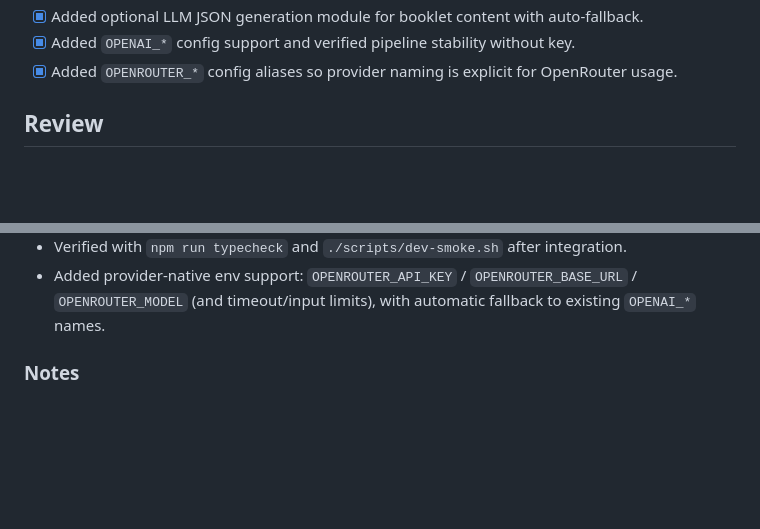
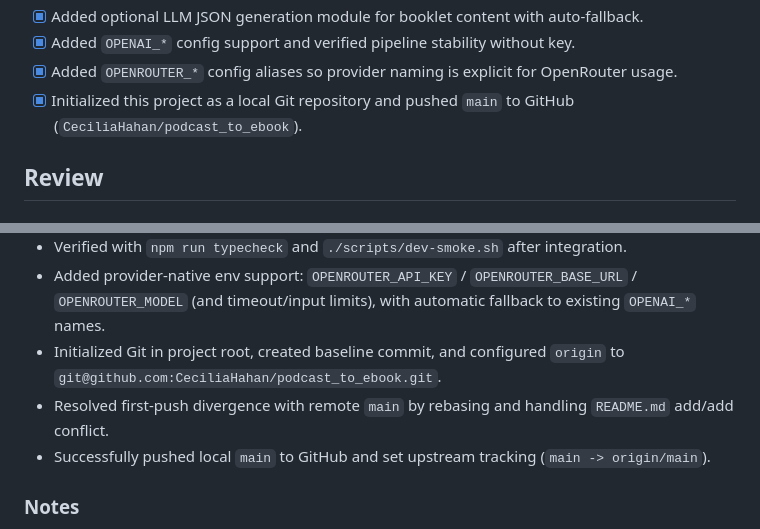
Before and after one commit to CeciliaHahan/podcast_to_ebook, a Markdown page: tasks/todo.md, 2 parts joined by grey strips. Drawn GitHub-style; blank space fills up the shorter version.

Commit message:
docs: update todo after github push

```diff
--- a/tasks/todo.md
+++ b/tasks/todo.md
@@ -74,6 +74,7 @@
 - [x] Added optional LLM JSON generation module for booklet content with auto-fallback.
 - [x] Added `OPENAI_*` config support and verified pipeline stability without key.
 - [x] Added `OPENROUTER_*` config aliases so provider naming is explicit for OpenRouter usage.
+- [x] Initialized this project as a local Git repository and pushed `main` to GitHub (`CeciliaHahan/podcast_to_ebook`).
 
 ## Review
 
@@ -106,6 +107,9 @@
 - Ensured no-regression fallback path: when `OPENAI_API_KEY` is empty or API call fails, generation continues with deterministic logic.
 - Verified with `npm run typecheck` and `./scripts/dev-smoke.sh` after integration.
 - Added provider-native env support: `OPENROUTER_API_KEY` / `OPENROUTER_BASE_URL` / `OPENROUTER_MODEL` (and timeout/input limits), with automatic fallback to existing `OPENAI_*` names.
+- Initialized Git in project root, created baseline commit, and configured `origin` to `git@github.com:CeciliaHahan/podcast_to_ebook.git`.
+- Resolved first-push divergence with remote `main` by rebasing and handling `README.md` add/add conflict.
+- Successfully pushed local `main` to GitHub and set upstream tracking (`main -> origin/main`).
 
 ### Notes
 
```
Also changed, not shown: other parts of tasks/todo.md (+5 -5 lines).
